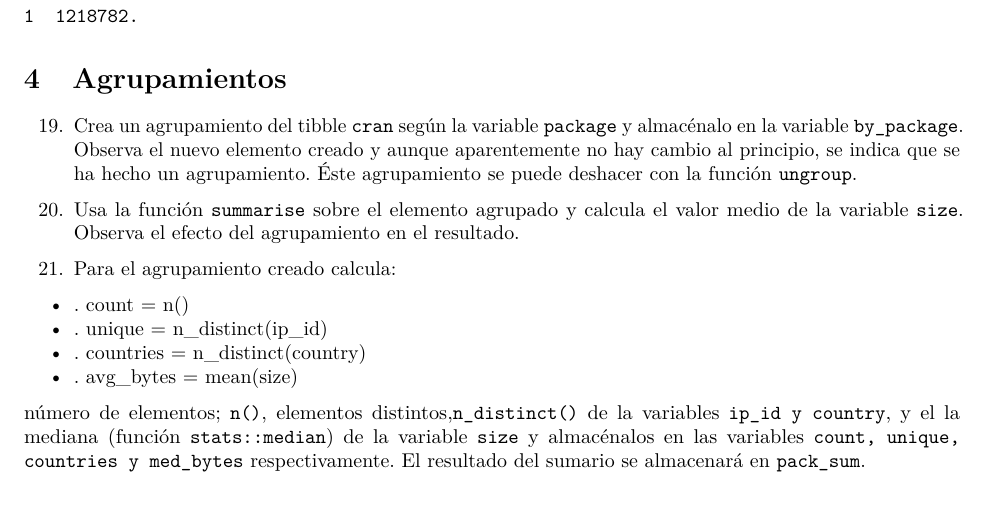
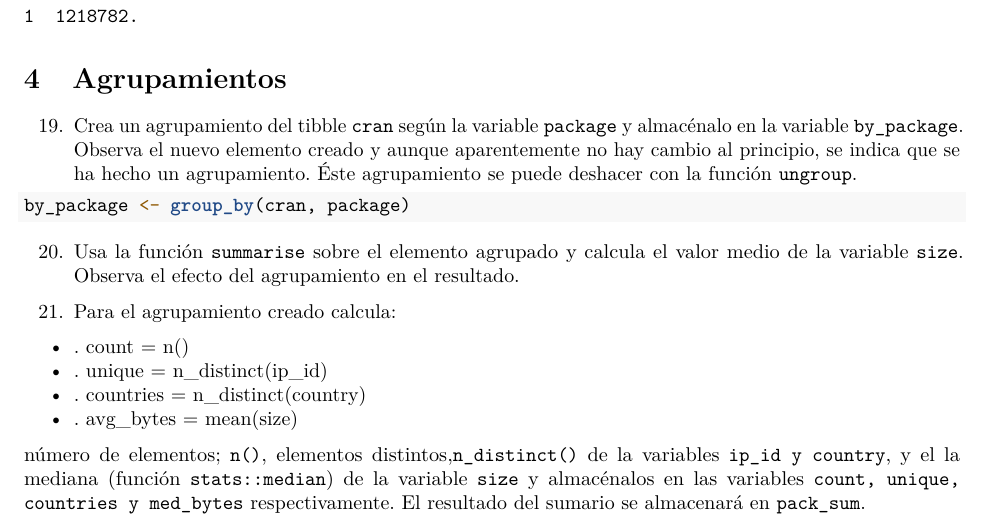
Before and after one commit to vaemega/RaceTema4, an R Markdown document (CarreraTydiverse_Alumno.Rmd): part of page 9 of 13, cut so that both start at the same text. Rendered offline with R 4.5, knitr and Pandoc, then LaTeX, with nearby package versions.

Commit message:
ejercicio 19

````diff
--- a/CarreraTydiverse_Alumno.Rmd
+++ b/CarreraTydiverse_Alumno.Rmd
@@ -305,7 +305,7 @@ avg_bytes
 
 ```{r}
 
-
+by_package <- group_by(cran, package)
 ```
 
 20. Usa la función `summarise` sobre el elemento agrupado y calcula el
````
